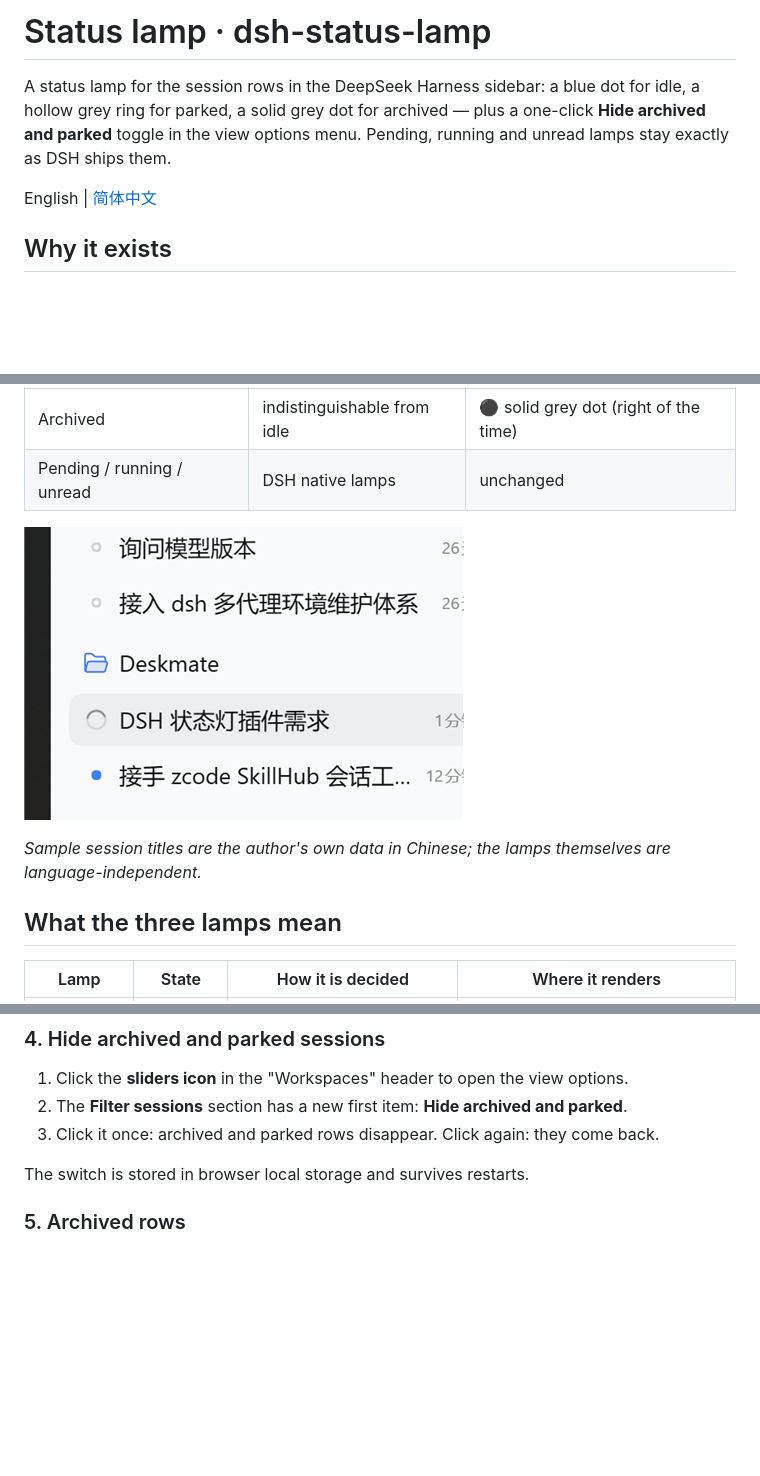
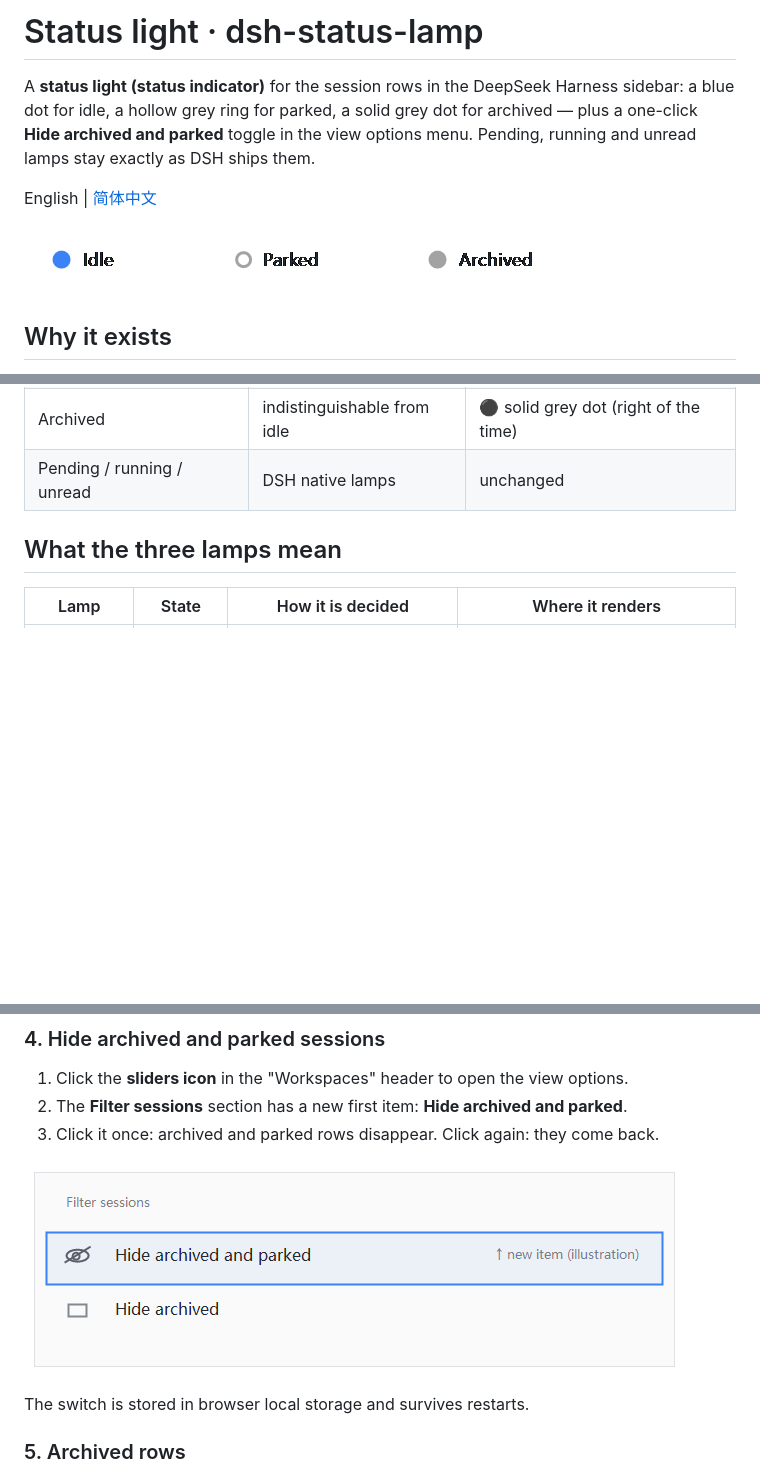
Before and after one commit to SpokAtom/dsh-status-lamp, a Markdown page: README.md, 3 parts joined by grey strips. Rendered like a GitHub page; pictures changed too: docs/filter-menu-en.png (added), docs/legend-en.png (added), docs/preview.png (deleted); blank space fills up the shorter version.

```diff
--- a/README.md
+++ b/README.md
@@ -1,8 +1,10 @@
-# Status lamp · dsh-status-lamp
+# Status light · dsh-status-lamp
 
-A status lamp for the session rows in the DeepSeek Harness sidebar: a blue dot for idle, a hollow grey ring for parked, a solid grey dot for archived — plus a one-click **Hide archived and parked** toggle in the view options menu. Pending, running and unread lamps stay exactly as DSH ships them.
+A **status light (status indicator)** for the session rows in the DeepSeek Harness sidebar: a blue dot for idle, a hollow grey ring for parked, a solid grey dot for archived — plus a one-click **Hide archived and parked** toggle in the view options menu. Pending, running and unread lamps stay exactly as DSH ships them.
 
 English | [简体中文](README.zh-CN.md)
+
+![The three lamps](docs/legend-en.png)
 
 ## Why it exists
 
@@ -19,10 +21,6 @@ The result is that idle, parked and archived sessions all look the same, long-ta
 | Parked (manual / automatic) | not expressible | ⚪ hollow grey ring |
 | Archived | indistinguishable from idle | ⚫ solid grey dot (right of the time) |
 | Pending / running / unread | DSH native lamps | unchanged |
-
-![Sidebar result](docs/preview.png)
-
-*Sample session titles are the author's own data in Chinese; the lamps themselves are language-independent.*
 
 ## What the three lamps mean
 
@@ -91,6 +89,8 @@ const AUTO_PARK_MS = 5 * 24 * 60 * 60 * 1000; // 7 days: 7 * 24 * ...
 1. Click the **sliders icon** in the "Workspaces" header to open the view options.
 2. The **Filter sessions** section has a new first item: **Hide archived and parked**.
 3. Click it once: archived and parked rows disappear. Click again: they come back.
+
+![The Filter sessions section with the new first item (illustration)](docs/filter-menu-en.png)
 
 The switch is stored in browser local storage and survives restarts.
 
```
Also changed, not shown: CHANGELOG.md (+4 -2 lines), README.zh-CN.md (+5 -5 lines), docs/filter-menu-zh.png (added), docs/legend-zh.png (added), 7 other files.
